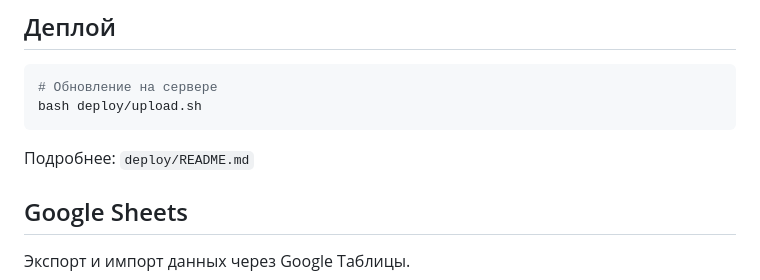
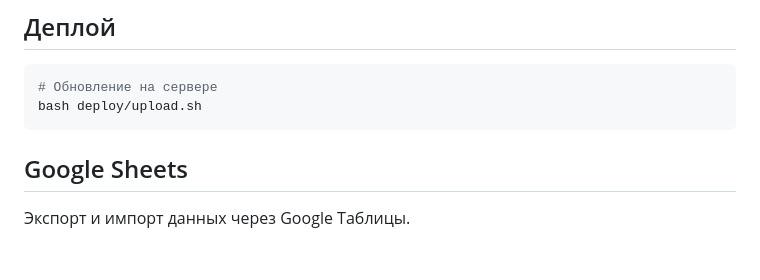
Before and after one commit to Tue22869/Rich-Uncle-Scrooge, a Markdown page: README.md, the part around the change. Drawn GitHub-style; blank space fills up the shorter version.

Commit message:
Clean up: remove temporary files and docs

````diff
--- a/README.md
+++ b/README.md
@@ -28,8 +28,6 @@ python main.py
 # Обновление на сервере
 bash deploy/upload.sh
 ```
-
-Подробнее: `deploy/README.md`
 
 ## Google Sheets
 
````
